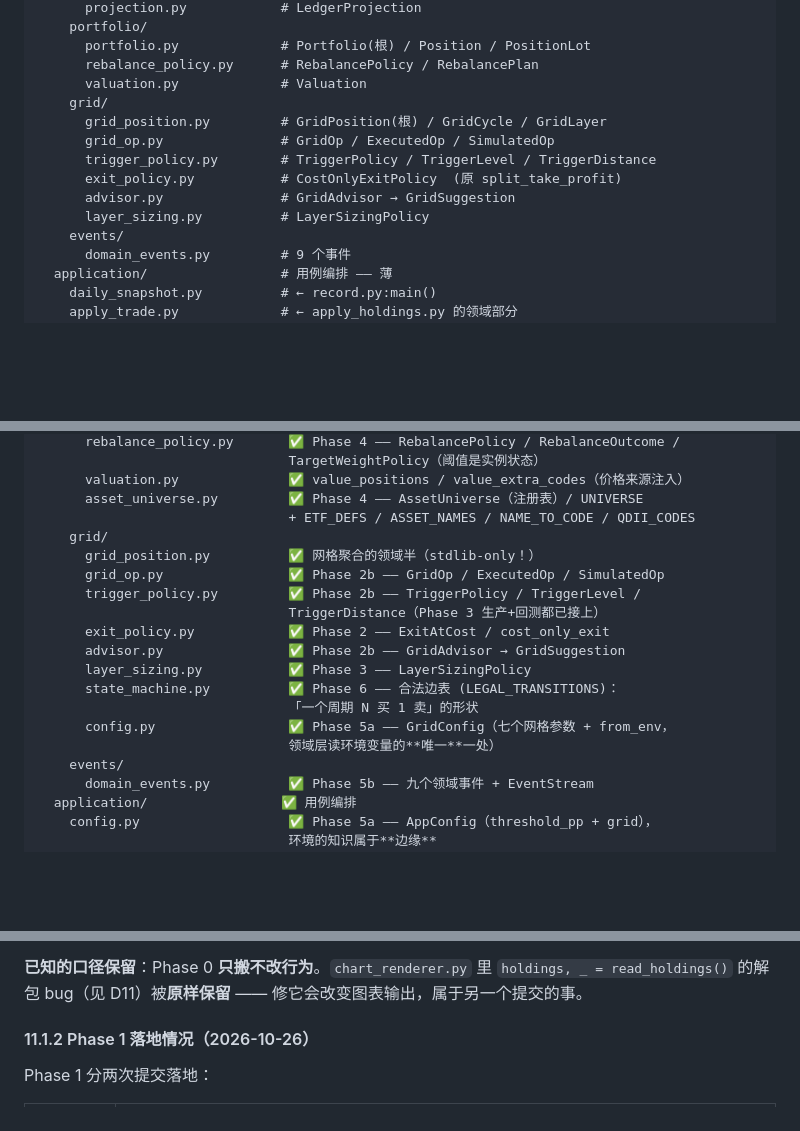
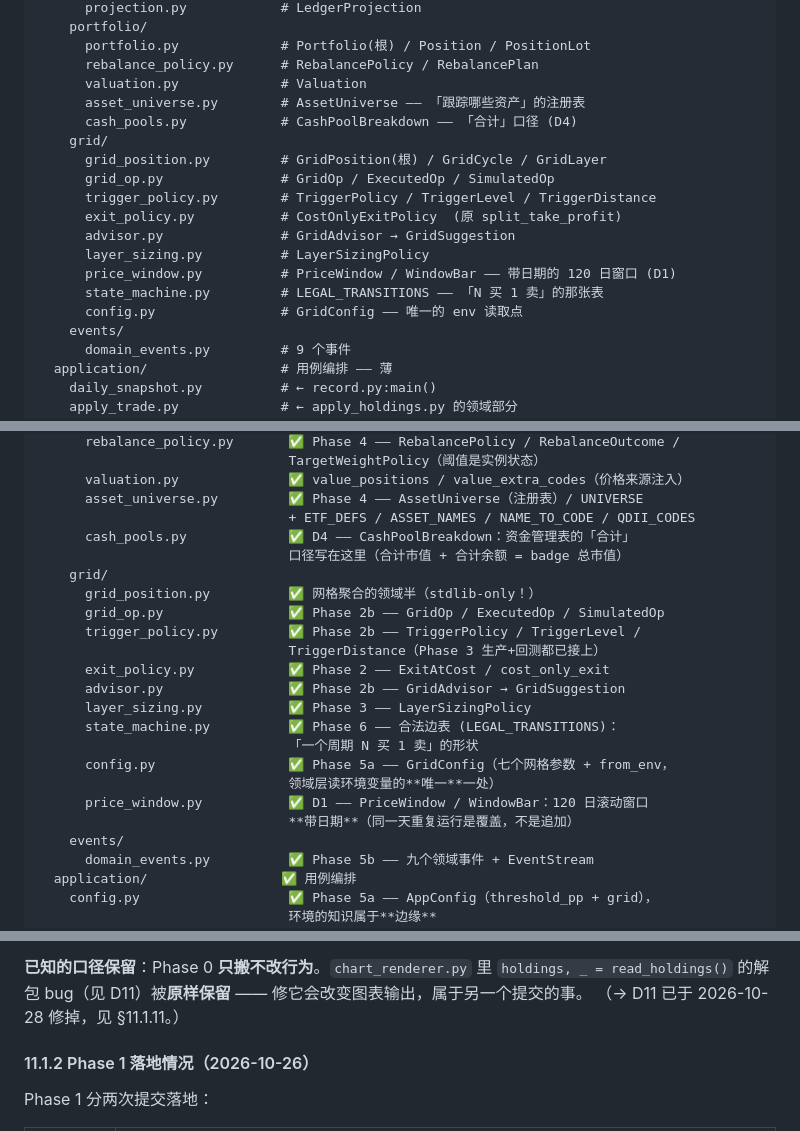
Before and after one commit to fantasy-mark/hongli-rebalance, a Markdown page: docs/domain_model.md, 3 parts joined by grey strips. GitHub-like rendering; blank space fills up the shorter version.

Commit message:
docs(model): 目录树补上新模块 —— price_window / cash_pools / state_machine / config
§11.1 的「目标目录结构」少列了 Phase 2a 之后新增的模块。补齐, 让文档里的
树和 `src/` 实际长得一样 —— 文档是给人看的, 树跟现实对不上就没人信它。

另外在 Phase 0 的落地快照里加了一句指针: 那个 D11 的解包 bug「原样保留」
已经是历史了, 修掉见 §11.1.11。

Co-Authored-By: Claude Code <noreply@anthropic.com>

```diff
--- a/docs/domain_model.md
+++ b/docs/domain_model.md
@@ -638,6 +638,8 @@ src/
       portfolio.py             # Portfolio(根) / Position / PositionLot
       rebalance_policy.py      # RebalancePolicy / RebalancePlan
       valuation.py             # Valuation
+      asset_universe.py        # AssetUniverse —— 「跟踪哪些资产」的注册表
+      cash_pools.py            # CashPoolBreakdown —— 「合计」口径 (D4)
     grid/
       grid_position.py         # GridPosition(根) / GridCycle / GridLayer
       grid_op.py               # GridOp / ExecutedOp / SimulatedOp
@@ -645,6 +647,9 @@ src/
       exit_policy.py           # CostOnlyExitPolicy  (原 split_take_profit)
       advisor.py               # GridAdvisor → GridSuggestion
       layer_sizing.py          # LayerSizingPolicy
+      price_window.py          # PriceWindow / WindowBar —— 带日期的 120 日窗口 (D1)
+      state_machine.py         # LEGAL_TRANSITIONS —— 「N 买 1 卖」的那张表
+      config.py                # GridConfig —— 唯一的 env 读取点
     events/
       domain_events.py         # 9 个事件
   application/                 # 用例编排 —— 薄
@@ -692,6 +697,8 @@ src/
       valuation.py              ✅ value_positions / value_extra_codes（价格来源注入）
       asset_universe.py         ✅ Phase 4 —— AssetUniverse（注册表）/ UNIVERSE
                                 + ETF_DEFS / ASSET_NAMES / NAME_TO_CODE / QDII_CODES
+      cash_pools.py             ✅ D4 —— CashPoolBreakdown：资金管理表的「合计」
+                                口径写在这里（合计市值 + 合计余额 = badge 总市值）
     grid/
       grid_position.py          ✅ 网格聚合的领域半（stdlib-only！）
       grid_op.py                ✅ Phase 2b —— GridOp / ExecutedOp / SimulatedOp
@@ -704,6 +711,8 @@ src/
                                 「一个周期 N 买 1 卖」的形状
       config.py                 ✅ Phase 5a —— GridConfig（七个网格参数 + from_env，
                                 领域层读环境变量的**唯一**一处）
+      price_window.py           ✅ D1 —— PriceWindow / WindowBar：120 日滚动窗口
+                                **带日期**（同一天重复运行是覆盖，不是追加）
     events/
       domain_events.py          ✅ Phase 5b —— 九个领域事件 + EventStream
   application/                 ✅ 用例编排
@@ -744,6 +753,7 @@ src/
 **已知的口径保留**：Phase 0 **只搬不改行为**。`chart_renderer.py` 里
 `holdings, _ = read_holdings()` 的解包 bug（见 D11）被**原样保留** ——
 修它会改变图表输出，属于另一个提交的事。
+（→ D11 已于 2026-10-28 修掉，见 §11.1.11。）
 
 #### 11.1.2 Phase 1 落地情况（2026-10-26）
 
```
